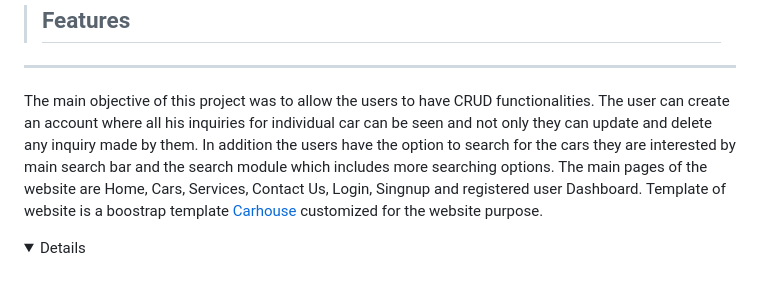
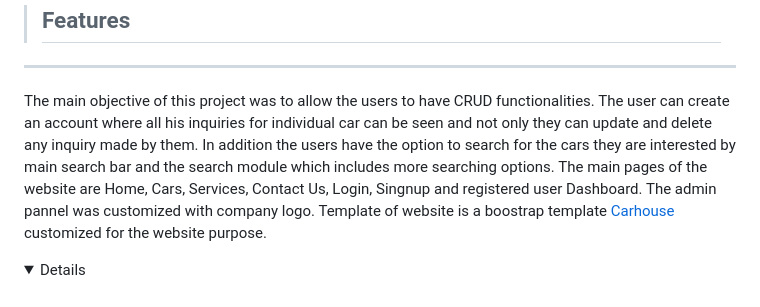
Before and after one commit to fitabigail/Lamborghini-Deals, a Markdown page: README.md, the part around the change. Drawn GitHub-style; folded sections open.

```diff
--- a/README.md
+++ b/README.md
@@ -175,7 +175,7 @@ Font Awesome
 
 > ## Features
 ---
-The main objective of this project was to allow the users to have CRUD functionalities. The user can create an account where all his inquiries for individual car can be seen and not only they can update and delete any inquiry made by them. In addition the users have the option to search for the cars they are interested by main search bar and the search module which includes more searching options. The main pages of the website are Home, Cars, Services, Contact Us, Login, Singnup and registered user Dashboard.
+The main objective of this project was to allow the users to have CRUD functionalities. The user can create an account where all his inquiries for individual car can be seen and not only they can update and delete any inquiry made by them. In addition the users have the option to search for the cars they are interested by main search bar and the search module which includes more searching options. The main pages of the website are Home, Cars, Services, Contact Us, Login, Singnup and registered user Dashboard. The admin pannel was customized with company logo.
 Template of website is a boostrap template  [Carhouse](https://www.udemy.com/course/python-django-real-project-for-freshers-freelancers) customized for the website purpose.
 </br></br>
 <details>
```
